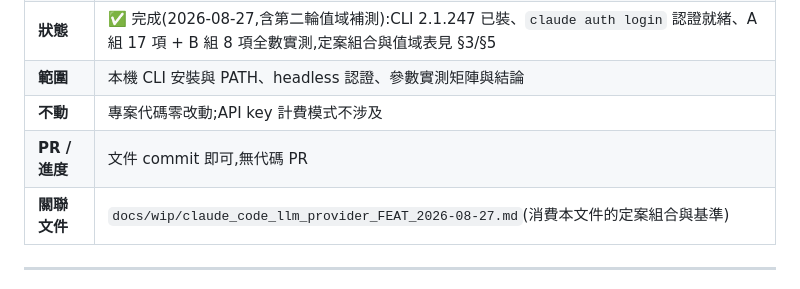
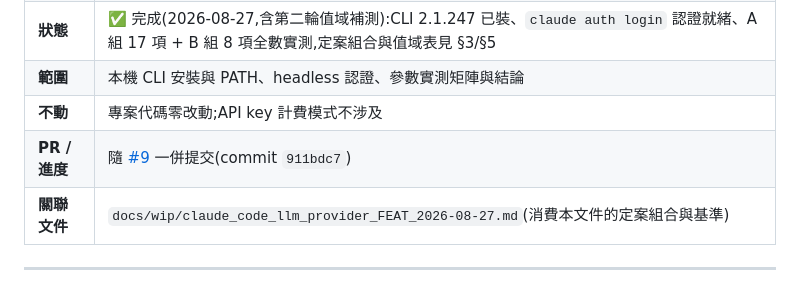
Before and after one commit to jacky917/FluencyTides, a Markdown page: docs/archive/claude_cli_env_setup_FEAT_2026-08-27.md, the part around the change. Rendered like a GitHub page.

```diff
--- a/docs/wip/claude_cli_env_setup_FEAT_2026-08-27.md
+++ b/docs/archive/claude_cli_env_setup_FEAT_2026-08-27.md
@@ -7,7 +7,7 @@
 | **狀態** | ✅ 完成(2026-08-27,含第二輪值域補測):CLI 2.1.247 已裝、`claude auth login` 認證就緒、A 組 17 項 + B 組 8 項全數實測,定案組合與值域表見 §3/§5 |
 | **範圍** | 本機 CLI 安裝與 PATH、headless 認證、參數實測矩陣與結論 |
 | **不動** | 專案代碼零改動;API key 計費模式不涉及 |
-| **PR / 進度** | 文件 commit 即可,無代碼 PR |
+| **PR / 進度** | 隨 [#9](https://github.com/jacky917/FluencyTides/pull/9) 一併提交(commit `911bdc7`) |
 | **關聯文件** | `docs/wip/claude_code_llm_provider_FEAT_2026-08-27.md`(消費本文件的定案組合與基準) |
 
 ---
```
Also changed, not shown: docs/archive/claude_code_llm_provider_FEAT_2026-08-27.md (renamed from docs/wip/claude_code_llm_provider_FEAT_2026-08-27.md, +20 -14 lines).
